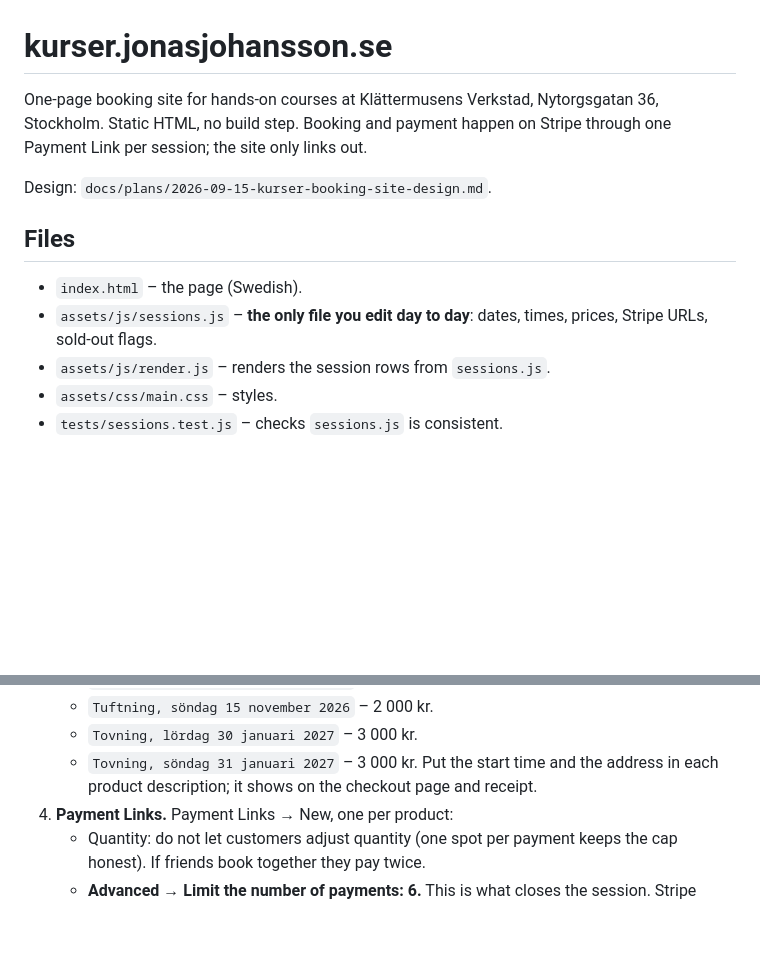
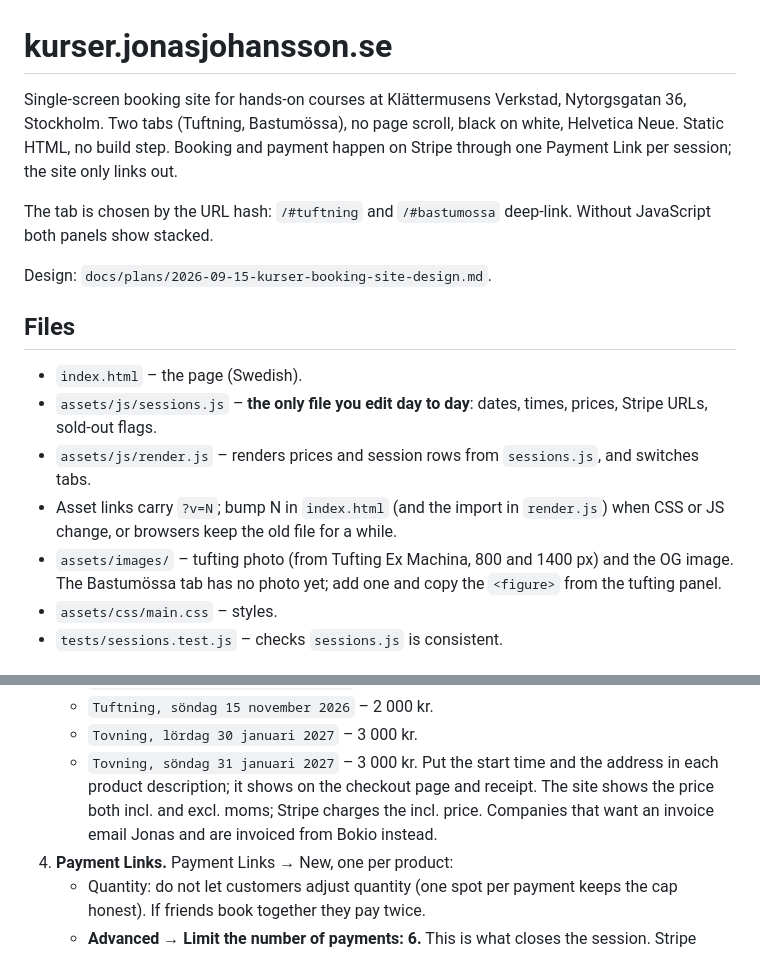
Before and after one commit to jonasjohansson/kurser, a Markdown page: README.md, 2 parts joined by grey strips. GitHub-like rendering; blank space fills up the shorter version.

Commit message:
docs: README for tabbed layout and versioned assets
Co-Authored-By: Claude Fable 5.1 <noreply@anthropic.com>

```diff
--- a/README.md
+++ b/README.md
@@ -1,8 +1,12 @@
 # kurser.jonasjohansson.se
 
-One-page booking site for hands-on courses at Klättermusens Verkstad,
-Nytorgsgatan 36, Stockholm. Static HTML, no build step. Booking and payment
+Single-screen booking site for hands-on courses at Klättermusens Verkstad,
+Nytorgsgatan 36, Stockholm. Two tabs (Tuftning, Bastumössa), no page scroll,
+black on white, Helvetica Neue. Static HTML, no build step. Booking and payment
 happen on Stripe through one Payment Link per session; the site only links out.
+
+The tab is chosen by the URL hash: `/#tuftning` and `/#bastumossa` deep-link.
+Without JavaScript both panels show stacked.
 
 Design: `docs/plans/2026-09-15-kurser-booking-site-design.md`.
 
@@ -10,7 +14,9 @@ Design: `docs/plans/2026-09-15-kurser-booking-site-design.md`.
 
 - `index.html` – the page (Swedish).
 - `assets/js/sessions.js` – **the only file you edit day to day**: dates, times, prices, Stripe URLs, sold-out flags.
-- `assets/js/render.js` – renders the session rows from `sessions.js`.
+- `assets/js/render.js` – renders prices and session rows from `sessions.js`, and switches tabs.
+- Asset links carry `?v=N`; bump N in `index.html` (and the import in `render.js`) when CSS or JS change, or browsers keep the old file for a while.
+- `assets/images/` – tufting photo (from Tufting Ex Machina, 800 and 1400 px) and the OG image. The Bastumössa tab has no photo yet; add one and copy the `<figure>` from the tufting panel.
 - `assets/css/main.css` – styles.
 - `tests/sessions.test.js` – checks `sessions.js` is consistent.
 
@@ -48,7 +54,9 @@ Skip Klarna: it costs more and is not needed for 2 000–3 000 kr.
    - `Tovning, lördag 30 januari 2027` – 3 000 kr.
    - `Tovning, söndag 31 januari 2027` – 3 000 kr.
    Put the start time and the address in each product description; it shows on
-   the checkout page and receipt.
+   the checkout page and receipt. The site shows the price both incl. and excl.
+   moms; Stripe charges the incl. price. Companies that want an invoice email
+   Jonas and are invoiced from Bokio instead.
 4. **Payment Links.** Payment Links → New, one per product:
    - Quantity: do not let customers adjust quantity (one spot per payment keeps
      the cap honest). If friends book together they pay twice.
```
